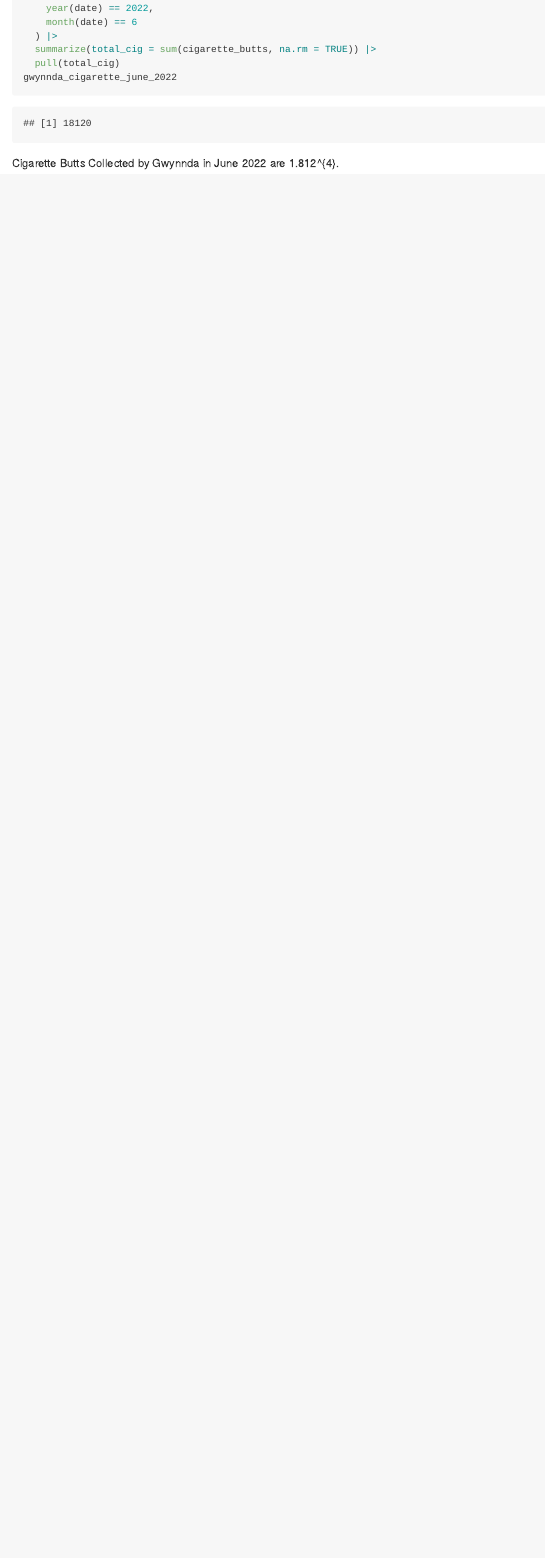
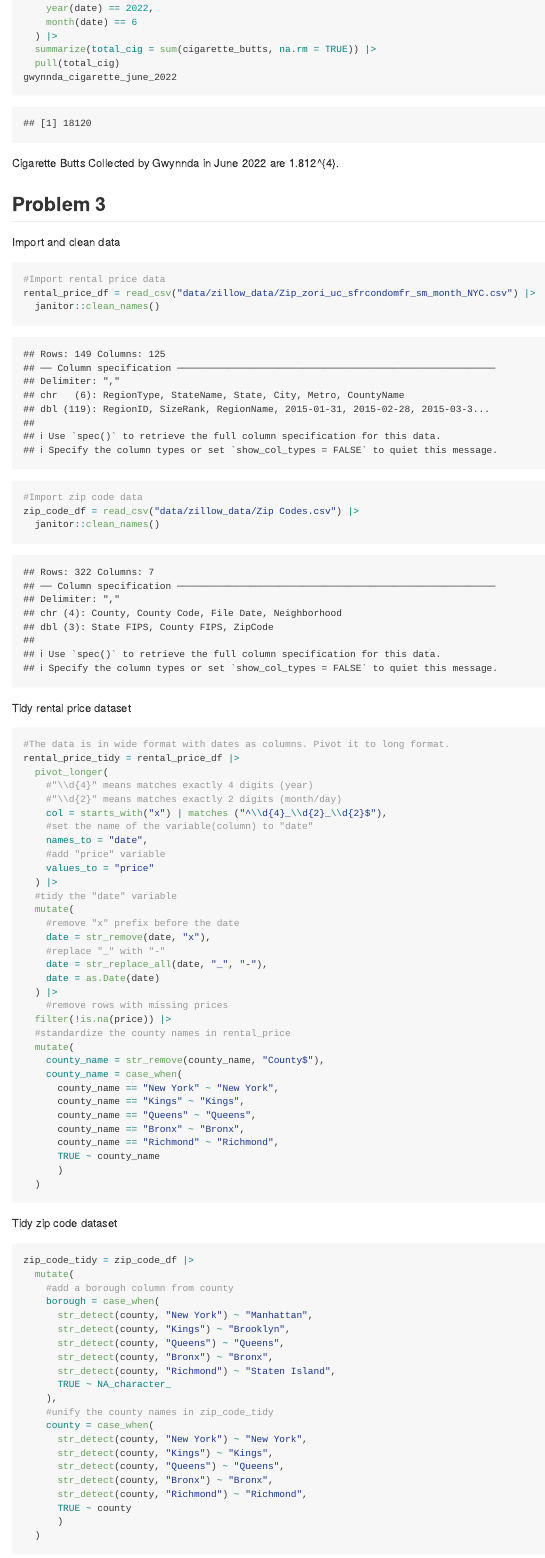
Before and after one commit to juantang36/p8105_hw2_jt3649, an R Markdown document (p8105_hw2_jt3649.Rmd): the page in a window 1100 px wide, from 5940 px down. The pictures show the output file p8105_hw2_jt3649.md that the author committed with the source, drawn offline in the style of GitHub.

Commit message:
Import, clean, and merge the datasets for problem 3

````diff
--- a/p8105_hw2_jt3649.Rmd
+++ b/p8105_hw2_jt3649.Rmd
@@ -213,3 +213,74 @@ gwynnda_cigarette_june_2022 = combined_trash_wheel |>
 gwynnda_cigarette_june_2022
 ```
 Cigarette Butts Collected by Gwynnda in June 2022 are `r gwynnda_cigarette_june_2022`.
+
+
+## Problem 3
+Import and clean data
+```{r}
+#Import rental price data
+rental_price_df = read_csv("data/zillow_data/Zip_zori_uc_sfrcondomfr_sm_month_NYC.csv") |>
+  janitor::clean_names()
+#Import zip code data
+zip_code_df = read_csv("data/zillow_data/Zip Codes.csv") |>
+  janitor::clean_names()
+```
+
+Tidy rental price dataset
+```{r rental price tidy}
+#The data is in wide format with dates as columns. Pivot it to long format.
+rental_price_tidy = rental_price_df |>
+  pivot_longer(
+    #"\\d{4}" means matches exactly 4 digits (year)
+    #"\\d{2}" means matches exactly 2 digits (month/day)
+    col = starts_with("x") | matches ("^\\d{4}_\\d{2}_\\d{2}$"),
+    #set the name of the variable(column) to "date"
+    names_to = "date",
+    #add "price" variable
+    values_to = "price"
+  ) |>
+  #tidy the "date" variable
+  mutate(
+    #remove "x" prefix before the date
+    date = str_remove(date, "x"),
+    #replace "_" with "-"
+    date = str_replace_all(date, "_", "-"),
+    date = as.Date(date)
+  ) |>
+    #remove rows with missing prices
+  filter(!is.na(price)) |>
+  #standardize the county names in rental_price
+  mutate(
+    county_name = str_remove(county_name, "County$"),
+    county_name = case_when(
+      county_name == "New York" ~ "New York",
+      county_name == "Kings" ~ "Kings",
+      county_name == "Queens" ~ "Queens",
+      county_name == "Bronx" ~ "Bronx",
+      county_name == "Richmond" ~ "Richmond",
+      TRUE ~ county_name
+      )
+  )
+```
+
+Tidy zip code dataset
+```{r zip code tidy}
+zip_code_tidy = zip_code_df |>
+  mutate(
+    #add a borough column from county
+    borough = case_when(
+      str_detect(county, "New York") ~ "Manhattan",
+      str_detect(county, "Kings") ~ "Brooklyn",
+      str_detect(county, "Queens") ~ "Queens",
+      str_detect(county, "Bronx") ~ "Bronx",
+      str_detect(county, "Richmond") ~ "Staten Island",
+      TRUE ~ NA_character_
+    ),
+    #unify the county names in zip_code_tidy
+    county = case_when(
+      str_detect(county, "New York") ~ "New York",
+      str_detect(county, "Kings") ~ "Kings",
+      str_detect(county, "Queens") ~ "Queens",
+      str_detect(county, "Bronx") ~ "Bronx",
+      str_detect(county, "Richmond") ~ "Richmond",
+      TRUE ~ county
````
Also changed, not shown: p8105_hw2_jt3649.md, p8105_hw2_jt3649.Rmd (54 more changed lines).
